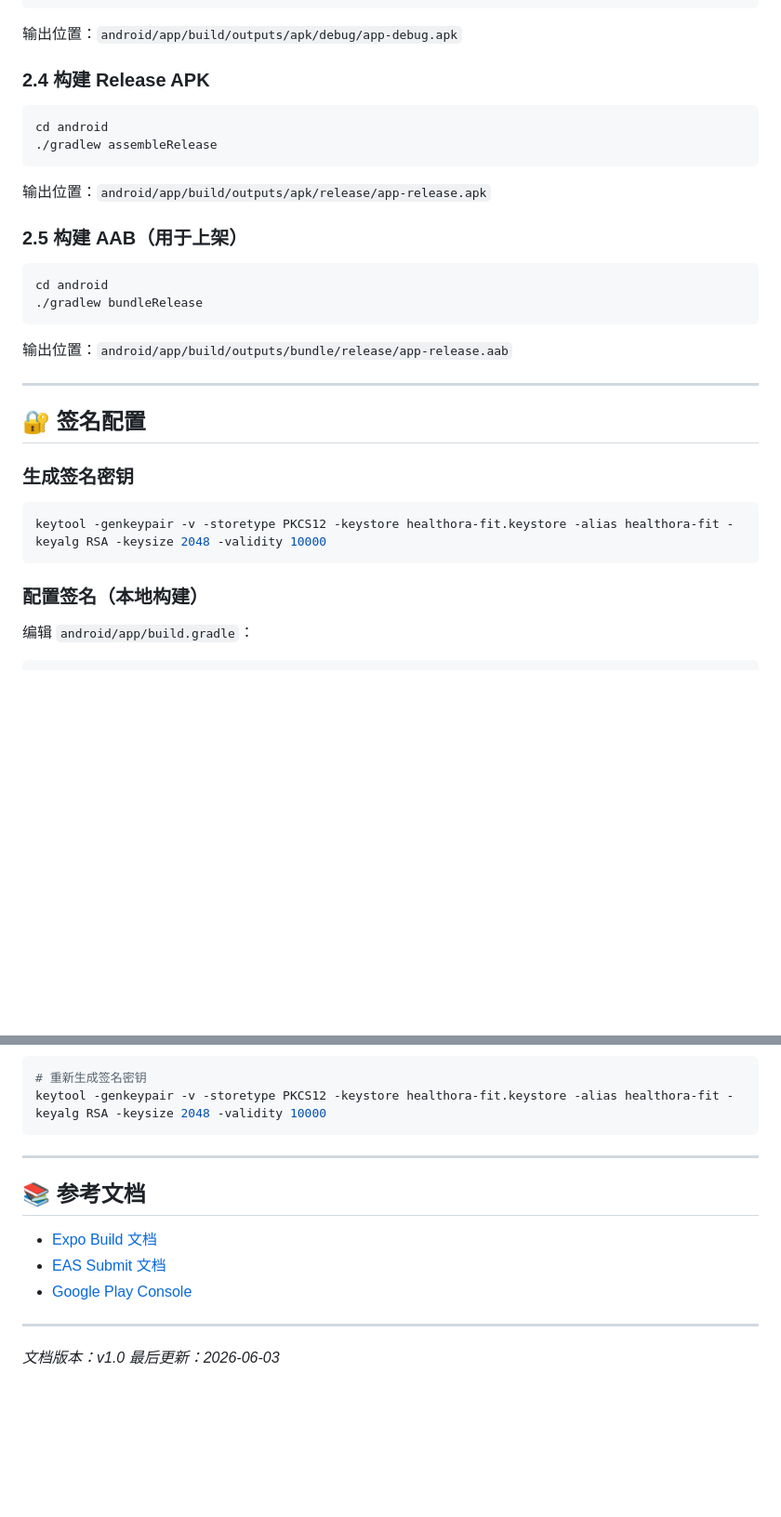
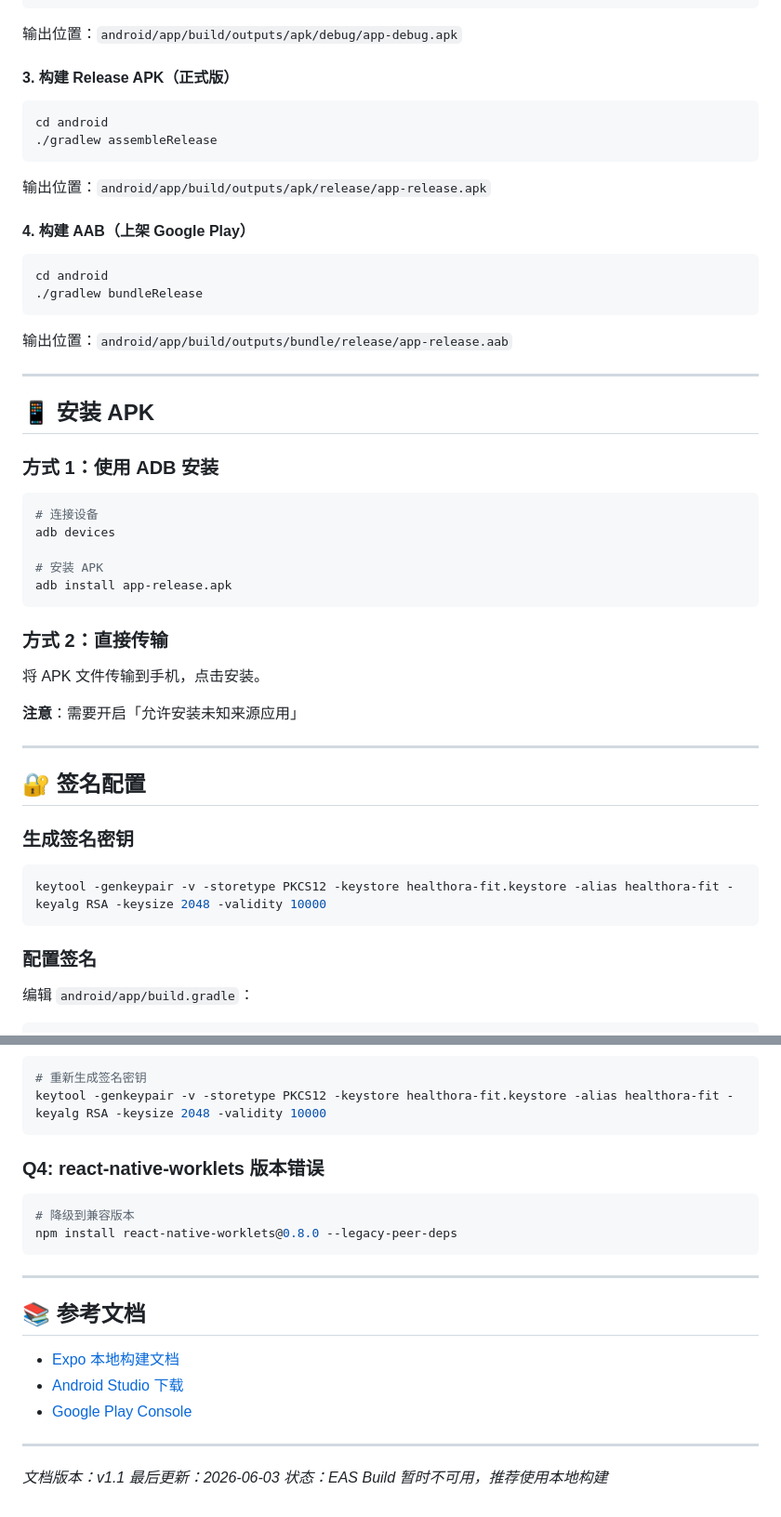
Before and after one commit to VmythV/healthora-fit, a Markdown page: docs/build.md, 2 parts joined by grey strips. Shown at 93% size. GitHub-like rendering; blank space fills up the shorter version.

````diff
--- a/docs/build.md
+++ b/docs/build.md
@@ -99,7 +66,7 @@ cd android
 
 输出位置：`android/app/build/outputs/apk/debug/app-debug.apk`
 
-### 2.4 构建 Release APK
+#### 3. 构建 Release APK（正式版）
 
 ```bash
 cd android
@@ -108,7 +75,7 @@ cd android
 
 输出位置：`android/app/build/outputs/apk/release/app-release.apk`
 
-### 2.5 构建 AAB（用于上架）
+#### 4. 构建 AAB（上架 Google Play）
 
 ```bash
 cd android
@@ -116,6 +83,26 @@ cd android
 ```
 
 输出位置：`android/app/build/outputs/bundle/release/app-release.aab`
+
+---
+
+## 📱 安装 APK
+
+### 方式 1：使用 ADB 安装
+
+```bash
+# 连接设备
+adb devices
+
+# 安装 APK
+adb install app-release.apk
+```
+
+### 方式 2：直接传输
+
+将 APK 文件传输到手机，点击安装。
+
+**注意**：需要开启「允许安装未知来源应用」
 
 ---
 
@@ -127,7 +114,7 @@ cd android
 keytool -genkeypair -v -storetype PKCS12 -keystore healthora-fit.keystore -alias healthora-fit -keyalg RSA -keysize 2048 -validity 10000
 ```
 
-### 配置签名（本地构建）
+### 配置签名
 
 编辑 `android/app/build.gradle`：
 
@@ -283,15 +193,23 @@ cd android
 keytool -genkeypair -v -storetype PKCS12 -keystore healthora-fit.keystore -alias healthora-fit -keyalg RSA -keysize 2048 -validity 10000
 ```
 
+### Q4: react-native-worklets 版本错误
+
+```bash
+# 降级到兼容版本
+npm install react-native-worklets@0.8.0 --legacy-peer-deps
+```
+
 ---
 
 ## 📚 参考文档
 
-- [Expo Build 文档](https://docs.expo.dev/build/introduction/)
-- [EAS Submit 文档](https://docs.expo.dev/submit/introduction/)
+- [Expo 本地构建文档](https://docs.expo.dev/guides/local-app-development/)
+- [Android Studio 下载](https://developer.android.com/studio)
 - [Google Play Console](https://play.google.com/console)
 
 ---
 
-*文档版本：v1.0*
+*文档版本：v1.1*
 *最后更新：2026-06-03*
+*状态：EAS Build 暂时不可用，推荐使用本地构建*
````
Also changed, not shown: other parts of docs/build.md (+33 -143 lines).
